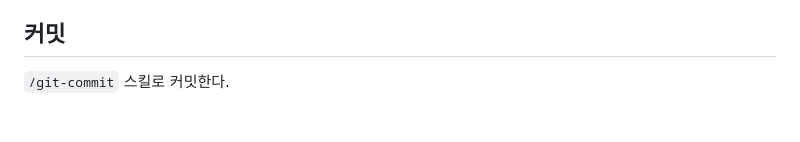
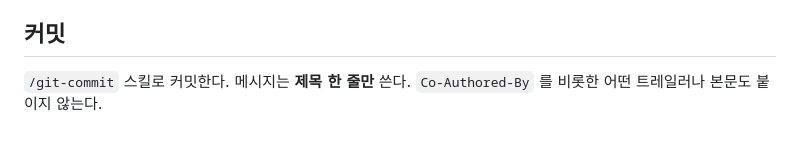
Before and after one commit to wwwcomcomcomcom/todobuddy, a Markdown page: CLAUDE.md, the part around the change. Rendered like a GitHub page.

Commit message:
docs(global): 커밋 메시지 규칙 명시

```diff
--- a/CLAUDE.md
+++ b/CLAUDE.md
@@ -54,4 +54,5 @@ npm run seed        # 데모 데이터 재생성
 
 ## 커밋
 
-`/git-commit` 스킬로 커밋한다.
+`/git-commit` 스킬로 커밋한다. 메시지는 **제목 한 줄만** 쓴다.
+`Co-Authored-By` 를 비롯한 어떤 트레일러나 본문도 붙이지 않는다.
```
